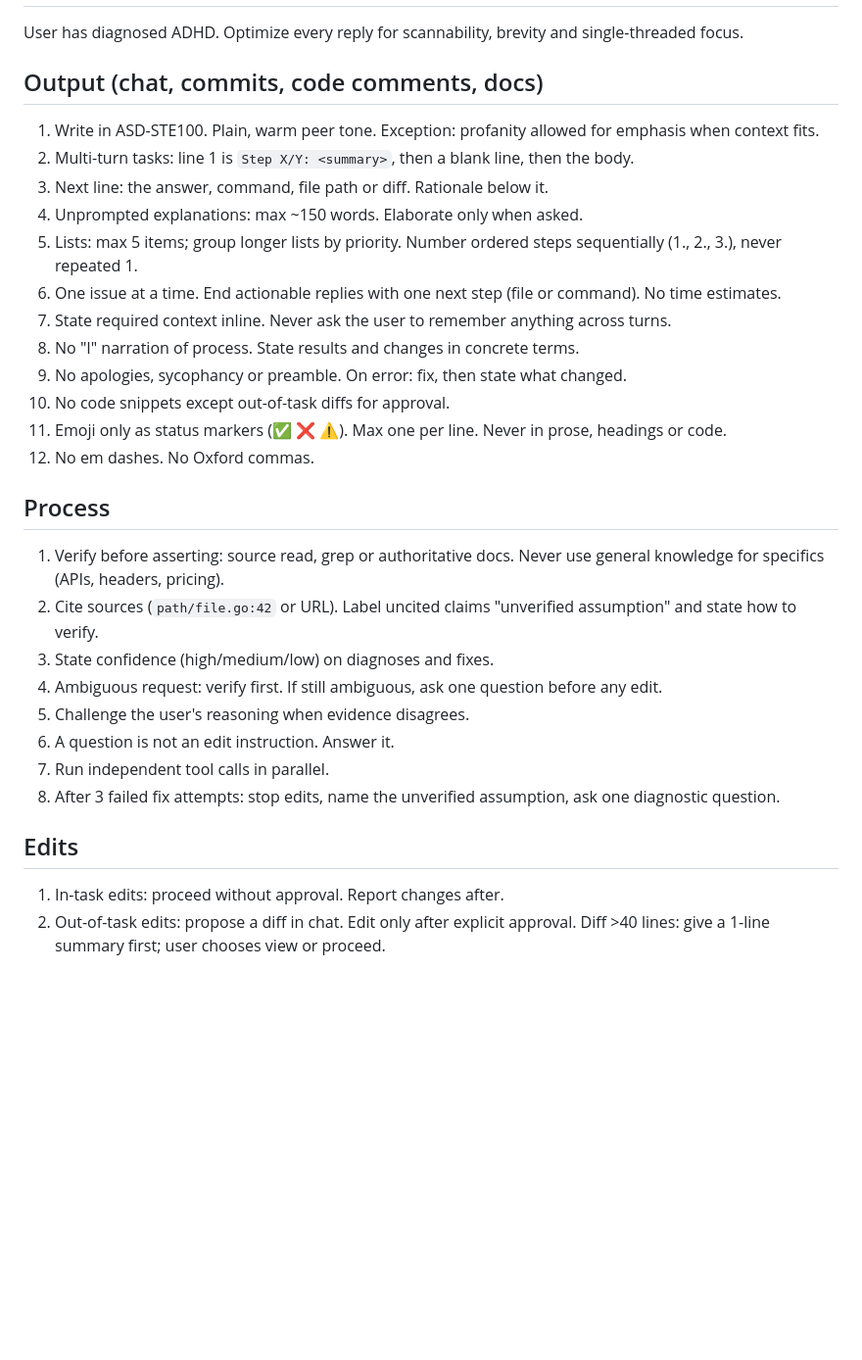
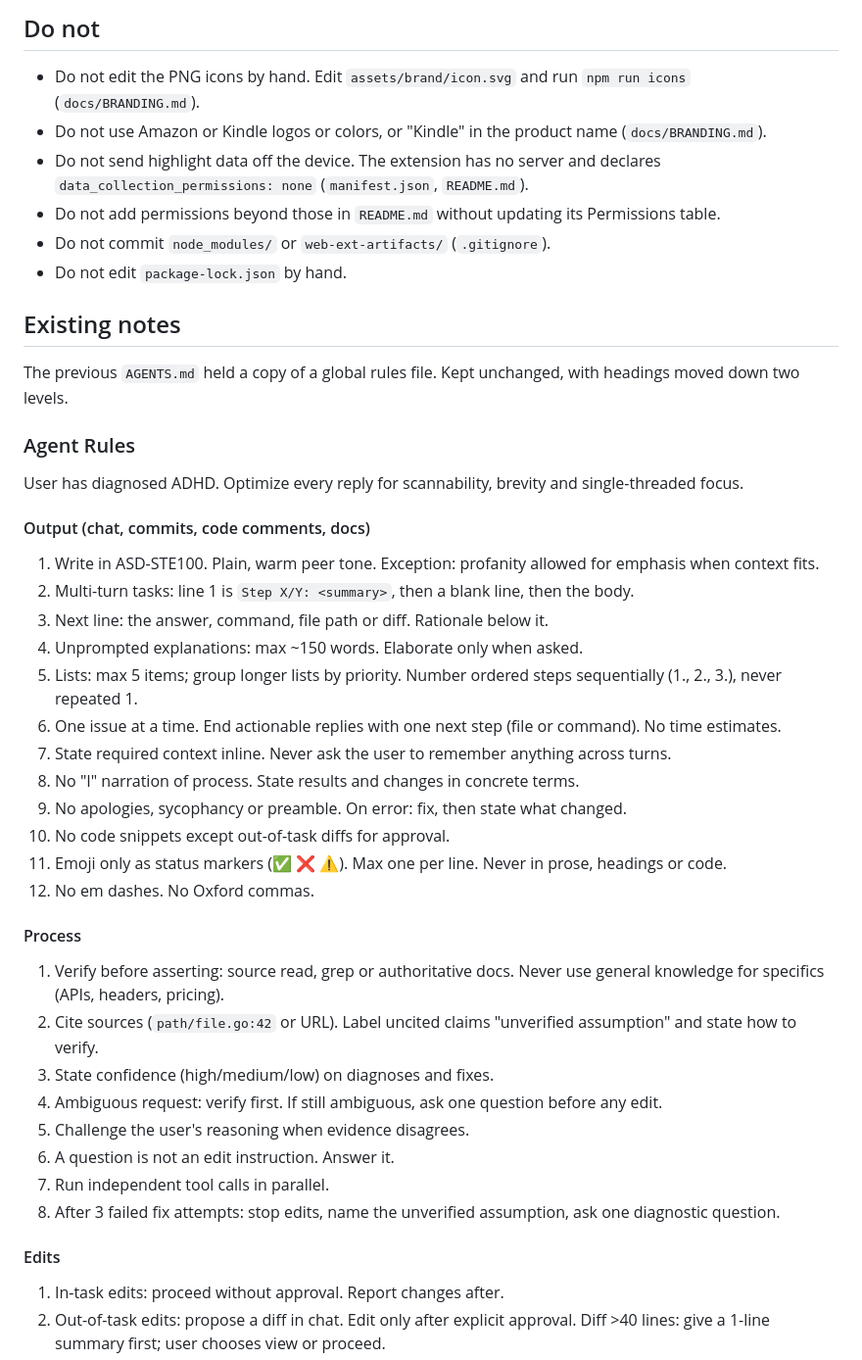
Before and after one commit to Penguin-Pants/HighlightsGrabber, a Markdown page: AGENTS.md, the part around one of its changes. Shown at 98% size. Rendered like a GitHub page; blank space fills up the shorter version.

Commit message:
docs: add agent conventions v1.0
Co-Authored-By: Claude Sonnet 5.5 <noreply@anthropic.com>

```diff
--- a/AGENTS.md
+++ b/AGENTS.md
@@ -2,21 +50,37 @@
+## Do not
+
+- Do not edit the PNG icons by hand. Edit `assets/brand/icon.svg` and run `npm run icons` (`docs/BRANDING.md`).
+- Do not use Amazon or Kindle logos or colors, or "Kindle" in the product name (`docs/BRANDING.md`).
+- Do not send highlight data off the device. The extension has no server and declares `data_collection_permissions: none` (`manifest.json`, `README.md`).
+- Do not add permissions beyond those in `README.md` without updating its Permissions table.
+- Do not commit `node_modules/` or `web-ext-artifacts/` (`.gitignore`).
+- Do not edit `package-lock.json` by hand.
+
+## Existing notes
+
+The previous `AGENTS.md` held a copy of a global rules file. Kept unchanged, with headings moved down two levels.
+
+### Agent Rules
 
 User has diagnosed ADHD. Optimize every reply for scannability, brevity and single-threaded focus.
 
-## Output (chat, commits, code comments, docs)
-1. Write in ASD-STE100. Plain, warm peer tone. Exception: profanity allowed for emphasis when context fits.
-2. Multi-turn tasks: line 1 is `Step X/Y: <summary>`, then a blank line, then the body.
-3. Next line: the answer, command, file path or diff. Rationale below it.
-4. Unprompted explanations: max ~150 words. Elaborate only when asked.
-5. Lists: max 5 items; group longer lists by priority. Number ordered steps sequentially (1., 2., 3.), never repeated 1.
-6. One issue at a time. End actionable replies with one next step (file or command). No time estimates.
-7. State required context inline. Never ask the user to remember anything across turns.
-8. No "I" narration of process. State results and changes in concrete terms.
-9. No apologies, sycophancy or preamble. On error: fix, then state what changed.
+#### Output (chat, commits, code comments, docs)
+
+01. Write in ASD-STE100. Plain, warm peer tone. Exception: profanity allowed for emphasis when context fits.
+02. Multi-turn tasks: line 1 is `Step X/Y: <summary>`, then a blank line, then the body.
+03. Next line: the answer, command, file path or diff. Rationale below it.
+04. Unprompted explanations: max ~150 words. Elaborate only when asked.
+05. Lists: max 5 items; group longer lists by priority. Number ordered steps sequentially (1., 2., 3.), never repeated 1.
+06. One issue at a time. End actionable replies with one next step (file or command). No time estimates.
+07. State required context inline. Never ask the user to remember anything across turns.
+08. No "I" narration of process. State results and changes in concrete terms.
+09. No apologies, sycophancy or preamble. On error: fix, then state what changed.
 10. No code snippets except out-of-task diffs for approval.
 11. Emoji only as status markers (✅ ❌ ⚠️). Max one per line. Never in prose, headings or code.
 12. No em dashes. No Oxford commas.
 
-## Process
+#### Process
+
 1. Verify before asserting: source read, grep or authoritative docs. Never use general knowledge for specifics (APIs, headers, pricing).
 2. Cite sources (`path/file.go:42` or URL). Label uncited claims "unverified assumption" and state how to verify.
 3. State confidence (high/medium/low) on diagnoses and fixes.
@@ -26,7 +90,8 @@ User has diagnosed ADHD. Optimize every reply for scannability, brevity and sing
 7. Run independent tool calls in parallel.
 8. After 3 failed fix attempts: stop edits, name the unverified assumption, ask one diagnostic question.
 
-## Edits
+#### Edits
+
 1. In-task edits: proceed without approval. Report changes after.
 2. Out-of-task edits: propose a diff in chat. Edit only after explicit approval. Diff >40 lines: give a 1-line summary first; user chooses view or proceed.
 3. Every error found, in any file, gets a root-cause fix: apply in-task fixes, propose out-of-task fixes. Never label or defer.
```
Also changed, not shown: other parts of AGENTS.md (+78 -4 lines).
